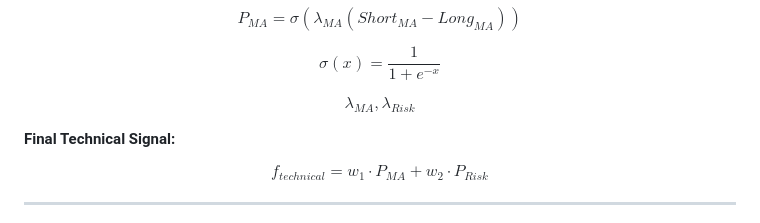
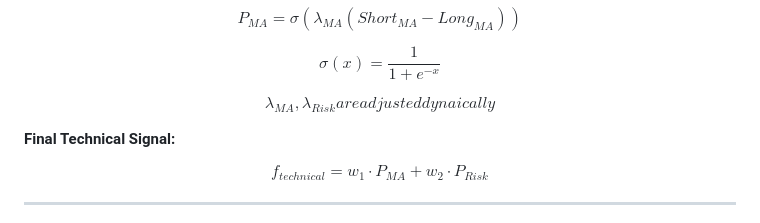
Before and after one commit to ji24077/Machine-Learning-Driven-Quantitative-Trading, a Markdown page: README.md, the part around the change. Drawn GitHub-style.

```diff
--- a/README.md
+++ b/README.md
@@ -45,7 +45,7 @@ $$ P_{MA} = \sigma(\lambda_{MA} (Short_{MA} - Long_{MA})) $$
 
 $$ \sigma(x) = \frac{1}{1+e^{-x}} $$
 
-$$  \lambda_{MA}, \lambda_{Risk} $$
+$$  \lambda_{MA}, \lambda_{Risk} are adjusted dynaically $$
 
 **Final Technical Signal:**
 
```
